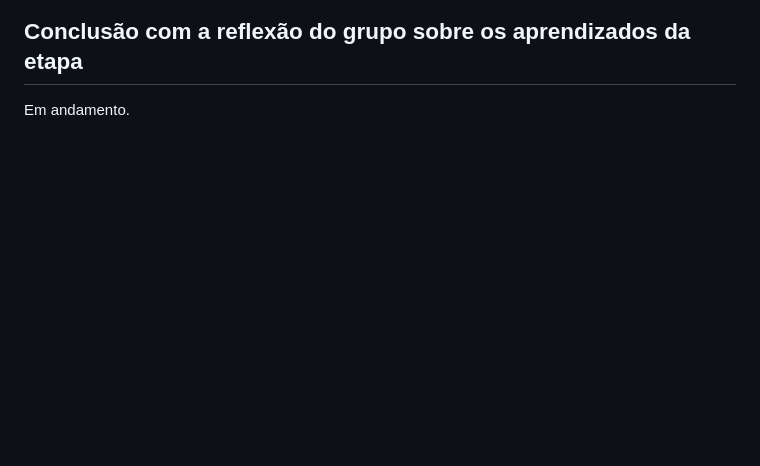
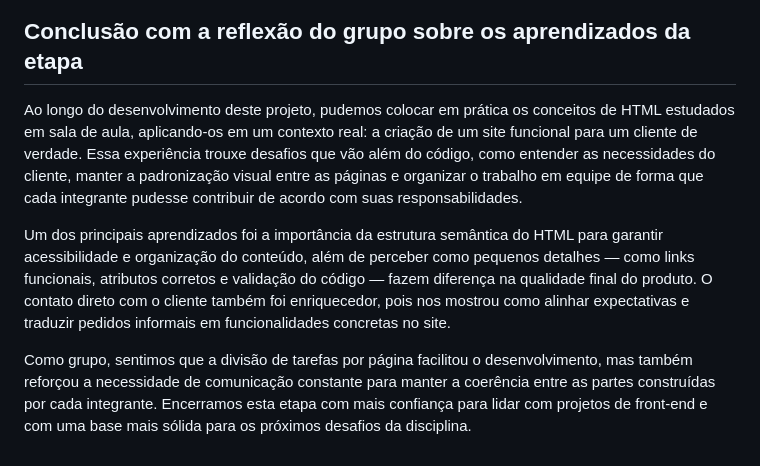
Before and after one commit to vitoria-camargo1109/projeto_GauchoChurrascaria, a Markdown page: README.md, the part around the change. Drawn GitHub-style; blank space fills up the shorter version.

Commit message:
adiciona conclusão com reflexão do grupo no README

```diff
--- a/README.md
+++ b/README.md
@@ -62,4 +62,9 @@ A aluna Maria Eduarda Arakaki Rodrigues realizou o contato com o responsável e
 
 ## Conclusão com a reflexão do grupo sobre os aprendizados da etapa
 
-Em andamento.
+
+Ao longo do desenvolvimento deste projeto, pudemos colocar em prática os conceitos de HTML estudados em sala de aula, aplicando-os em um contexto real: a criação de um site funcional para um cliente de verdade. Essa experiência trouxe desafios que vão além do código, como entender as necessidades do cliente, manter a padronização visual entre as páginas e organizar o trabalho em equipe de forma que cada integrante pudesse contribuir de acordo com suas responsabilidades.
+
+Um dos principais aprendizados foi a importância da estrutura semântica do HTML para garantir acessibilidade e organização do conteúdo, além de perceber como pequenos detalhes — como links funcionais, atributos corretos e validação do código — fazem diferença na qualidade final do produto. O contato direto com o cliente também foi enriquecedor, pois nos mostrou como alinhar expectativas e traduzir pedidos informais em funcionalidades concretas no site.
+
+Como grupo, sentimos que a divisão de tarefas por página facilitou o desenvolvimento, mas também reforçou a necessidade de comunicação constante para manter a coerência entre as partes construídas por cada integrante. Encerramos esta etapa com mais confiança para lidar com projetos de front-end e com uma base mais sólida para os próximos desafios da disciplina.
```
